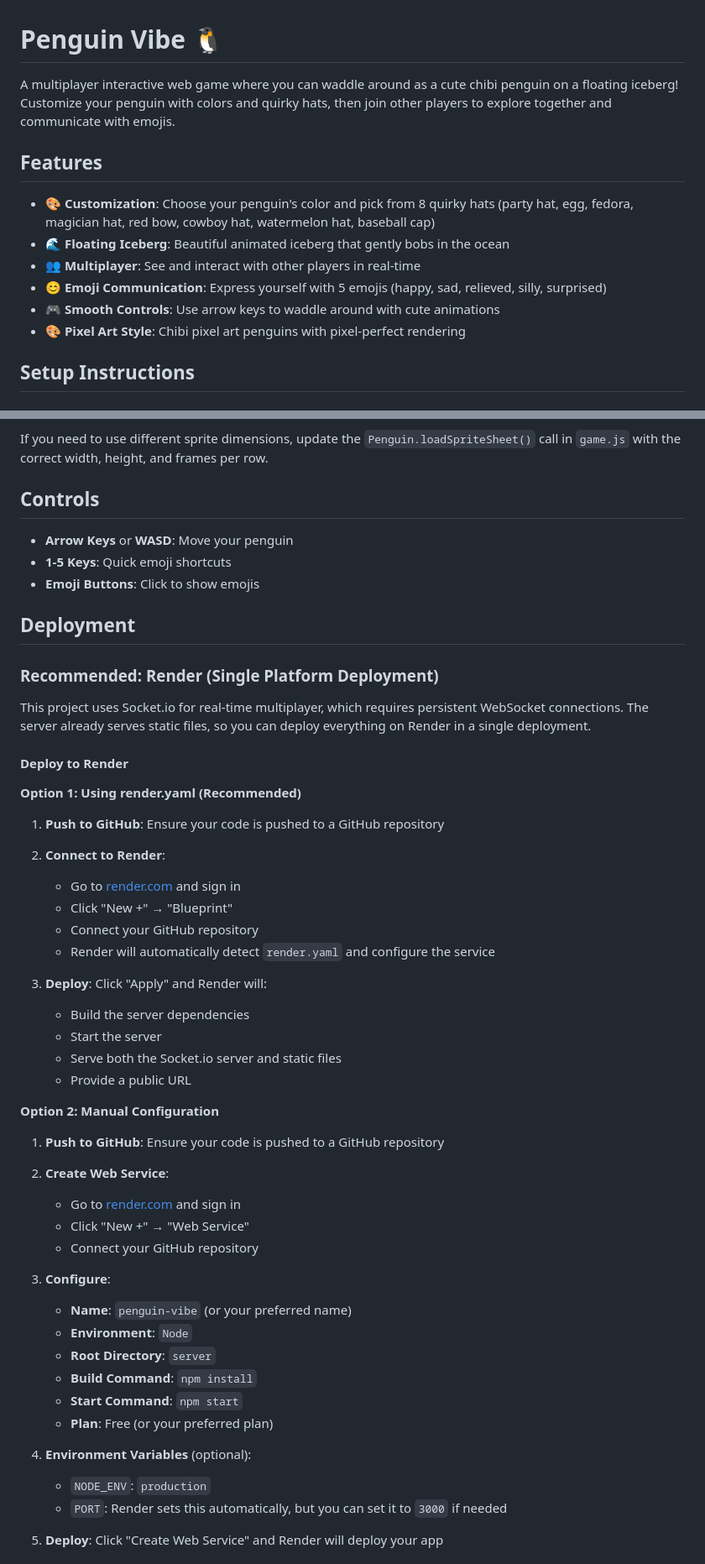
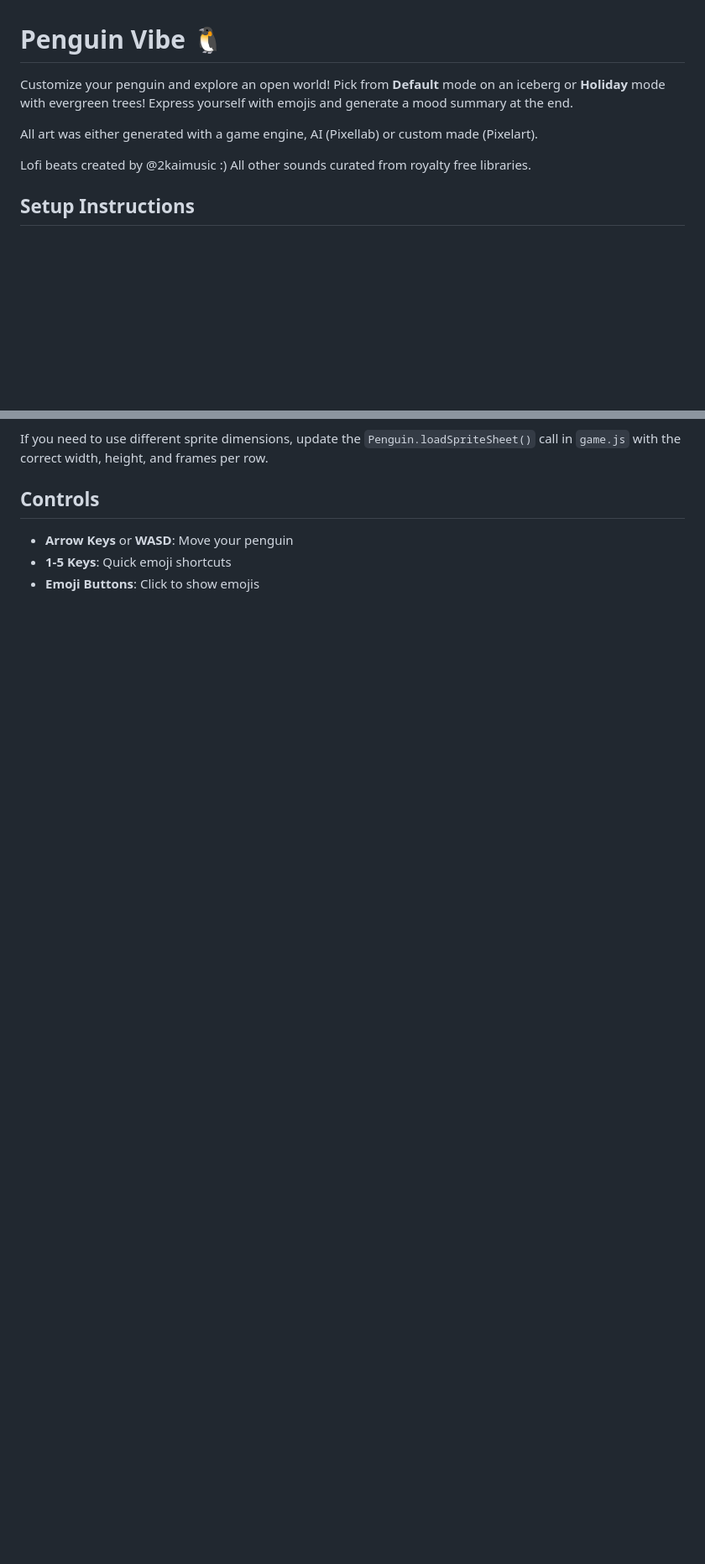
Before and after one commit to mokai-xu/penguin-vibe, a Markdown page: README.md, 2 parts joined by grey strips. Shown: that part at 84% size. Rendered like a GitHub page; blank space fills up the shorter version.

Commit message:
Revise README with new game details and features
Updated game description and features in README.md. Removed deployment instructions and added future enhancements.

```diff
--- a/README.md
+++ b/README.md
@@ -1,15 +1,11 @@
 # Penguin Vibe 🐧
 
-A multiplayer interactive web game where you can waddle around as a cute chibi penguin on a floating iceberg! Customize your penguin with colors and quirky hats, then join other players to explore together and communicate with emojis.
+Customize your penguin and explore an open world! Pick from **Default** mode on an iceberg or **Holiday** mode with evergreen trees! Express yourself with emojis and generate a mood summary at the end.
 
-## Features
+All art was either generated with a game engine, AI (Pixellab) or custom made (Pixelart).
 
-- 🎨 **Customization**: Choose your penguin's color and pick from 8 quirky hats (party hat, egg, fedora, magician hat, red bow, cowboy hat, watermelon hat, baseball cap)
-- 🌊 **Floating Iceberg**: Beautiful animated iceberg that gently bobs in the ocean
-- 👥 **Multiplayer**: See and interact with other players in real-time
-- 😊 **Emoji Communication**: Express yourself with 5 emojis (happy, sad, relieved, silly, surprised)
-- 🎮 **Smooth Controls**: Use arrow keys to waddle around with cute animations
-- 🎨 **Pixel Art Style**: Chibi pixel art penguins with pixel-perfect rendering
+Lofi beats created by @2kaimusic :) All other sounds curated from royalty free libraries.
+
 
 ## Setup Instructions
 
@@ -100,50 +96,3 @@ If you need to use different sprite dimensions, update the `Penguin.loadSpriteSh
 - **1-5 Keys**: Quick emoji shortcuts
 - **Emoji Buttons**: Click to show emojis
 
-## Deployment
-
-### Recommended: Render (Single Platform Deployment)
-
-This project uses Socket.io for real-time multiplayer, which requires persistent WebSocket connections. The server already serves static files, so you can deploy everything on Render in a single deployment.
-
-#### Deploy to Render
-
-**Option 1: Using render.yaml (Recommended)**
-
-1. **Push to GitHub**: Ensure your code is pushed to a GitHub repository
-
-2. **Connect to Render**:
-   - Go to [render.com](https://render.com) and sign in
-   - Click "New +" → "Blueprint"
-   - Connect your GitHub repository
-   - Render will automatically detect `render.yaml` and configure the service
-
-3. **Deploy**: Click "Apply" and Render will:
-   - Build the server dependencies
-   - Start the server
-   - Serve both the Socket.io server and static files
-   - Provide a public URL
-
-**Option 2: Manual Configuration**
-
-1. **Push to GitHub**: Ensure your code is pushed to a GitHub repository
-
-2. **Create Web Service**:
-   - Go to [render.com](https://render.com) and sign in
-   - Click "New +" → "Web Service"
-   - Connect your GitHub repository
-
-3. **Configure**:
-   - **Name**: `penguin-vibe` (or your preferred name)
-   - **Environment**: `Node`
-   - **Root Directory**: `server`
-   - **Build Command**: `npm install`
-   - **Start Command**: `npm start`
-   - **Plan**: Free (or your preferred plan)
-
-4. **Environment Variables** (optional):
-   - `NODE_ENV`: `production`
-   - `PORT`: Render sets this automatically, but you can set it to `3000` if needed
-
-5. **Deploy**: Click "Create Web Service" and Render will deploy your app
-
```
Also changed, not shown: other parts of README.md (+1 -30 lines).
